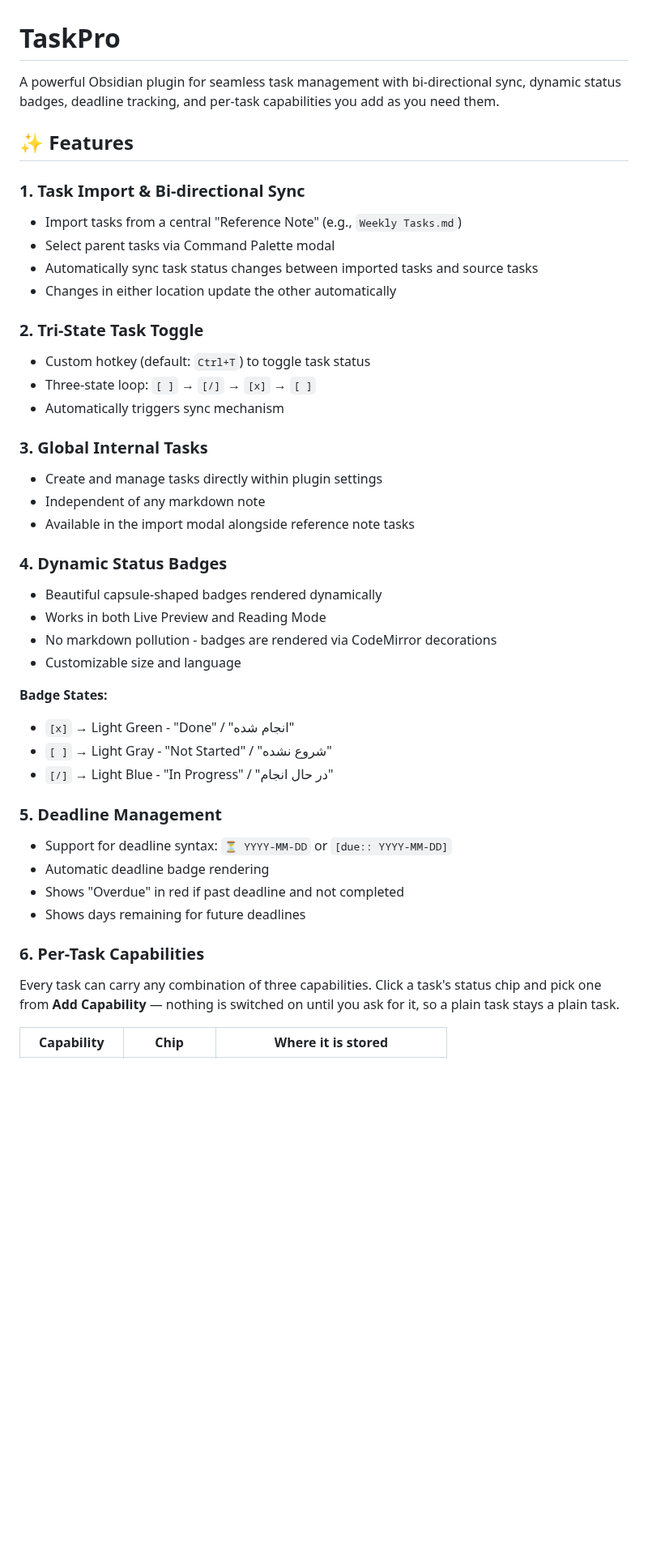
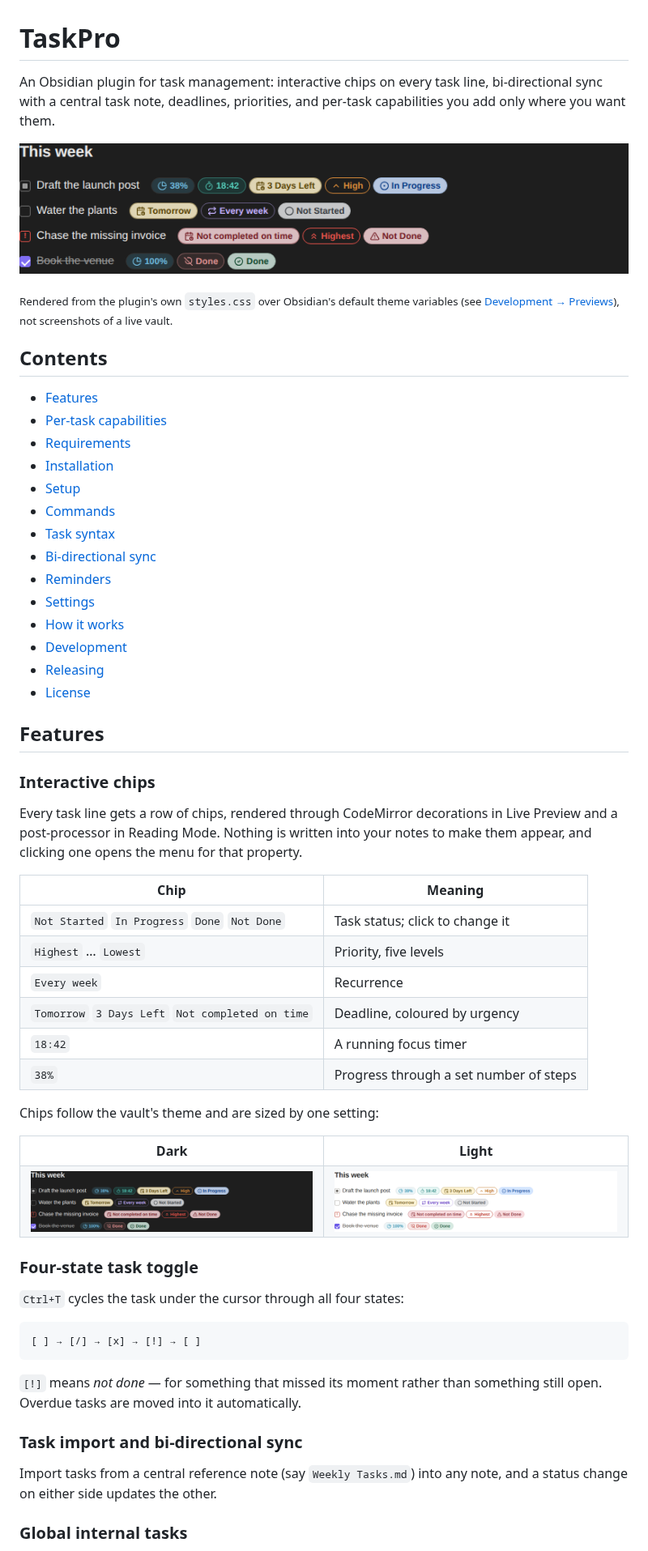
Before and after one commit to Ali-Nourix/Task-Pro, a Markdown page: README.md, the part around one of its changes. Shown at 81% size. Drawn GitHub-style; pictures changed too: docs/images/task-chips-dark.png (added), docs/images/task-chips-light.png (added); blank space fills up the shorter version.

````diff
--- a/README.md
+++ b/README.md
@@ -1,44 +1,77 @@
 # TaskPro
 
-A powerful Obsidian plugin for seamless task management with bi-directional sync, dynamic status badges, deadline tracking, and per-task capabilities you add as you need them.
+An Obsidian plugin for task management: interactive chips on every task line,
+bi-directional sync with a central task note, deadlines, priorities, and
+per-task capabilities you add only where you want them.
 
-## ✨ Features
+![Task lines with status, priority, repeat, deadline, timer and progress chips](docs/images/task-chips-dark.png)
 
-### 1. Task Import & Bi-directional Sync
-- Import tasks from a central "Reference Note" (e.g., `Weekly Tasks.md`)
-- Select parent tasks via Command Palette modal
-- Automatically sync task status changes between imported tasks and source tasks
-- Changes in either location update the other automatically
+<sub>Rendered from the plugin's own `styles.css` over Obsidian's default theme
+variables (see <a href="#previews">Development → Previews</a>), not screenshots
+of a live vault.</sub>
 
-### 2. Tri-State Task Toggle
-- Custom hotkey (default: `Ctrl+T`) to toggle task status
-- Three-state loop: `[ ]` → `[/]` → `[x]` → `[ ]`
-- Automatically triggers sync mechanism
+## Contents
 
-### 3. Global Internal Tasks
-- Create and manage tasks directly within plugin settings
-- Independent of any markdown note
-- Available in the import modal alongside reference note tasks
+- [Features](#features)
+- [Per-task capabilities](#per-task-capabilities)
+- [Requirements](#requirements)
+- [Installation](#installation)
+- [Setup](#setup)
+- [Commands](#commands)
+- [Task syntax](#task-syntax)
+- [Bi-directional sync](#bi-directional-sync)
+- [Reminders](#reminders)
+- [Settings](#settings)
+- [How it works](#how-it-works)
+- [Development](#development)
+- [Releasing](#releasing)
+- [License](#license)
 
-### 4. Dynamic Status Badges
-- Beautiful capsule-shaped badges rendered dynamically
-- Works in both Live Preview and Reading Mode
-- No markdown pollution - badges are rendered via CodeMirror decorations
-- Customizable size and language
+## Features
 
-**Badge States:**
-- `[x]` → Light Green - "Done" / "انجام شده"
-- `[ ]` → Light Gray - "Not Started" / "شروع نشده"
-- `[/]` → Light Blue - "In Progress" / "در حال انجام"
+### Interactive chips
 
-### 5. Deadline Management
-- Support for deadline syntax: `⏳ YYYY-MM-DD` or `[due:: YYYY-MM-DD]`
-- Automatic deadline badge rendering
-- Shows "Overdue" in red if past deadline and not completed
-- Shows days remaining for future deadlines
+Every task line gets a row of chips, rendered through CodeMirror decorations in
+Live Preview and a post-processor in Reading Mode. Nothing is written into your
+notes to make them appear, and clicking one opens the menu for that property.
 
-### 6. Per-Task Capabilities
+| Chip | Meaning |
+| --- | --- |
+| `Not Started` `In Progress` `Done` `Not Done` | Task status; click to change it |
+| `Highest` … `Lowest` | Priority, five levels |
+| `Every week` | Recurrence |
+| `Tomorrow` `3 Days Left` `Not completed on time` | Deadline, coloured by urgency |
+| `18:42` | A running focus timer |
+| `38%` | Progress through a set number of steps |
 
-Every task can carry any combination of three capabilities. Click a task's status chip and pick one from **Add Capability** — nothing is switched on until you ask for it, so a plain task stays a plain task.
+Chips follow the vault's theme and are sized by one setting:
 
-| Capability | Chip | Where it is stored |
+<table>
+<tr>
+<td align="center"><b>Dark</b></td>
+<td align="center"><b>Light</b></td>
+</tr>
+<tr>
+<td><img src="docs/images/task-chips-dark.png" alt="Task chips in a dark vault" width="400"></td>
+<td><img src="docs/images/task-chips-light.png" alt="The same chips in a light vault" width="400"></td>
+</tr>
+</table>
+
+### Four-state task toggle
+
+`Ctrl+T` cycles the task under the cursor through all four states:
+
+```text
+[ ] → [/] → [x] → [!] → [ ]
+```
+
+`[!]` means *not done* — for something that missed its moment rather than
+something still open. Overdue tasks are moved into it automatically.
+
+### Task import and bi-directional sync
+
+Import tasks from a central reference note (say `Weekly Tasks.md`) into any
+note, and a status change on either side updates the other.
+
+### Global internal tasks
+
````
Also changed, not shown: other parts of README.md (+193 -88 lines), docs/images/chip-states.png (added), docs/images/status-bar-timer.png (added), 4 other files.
